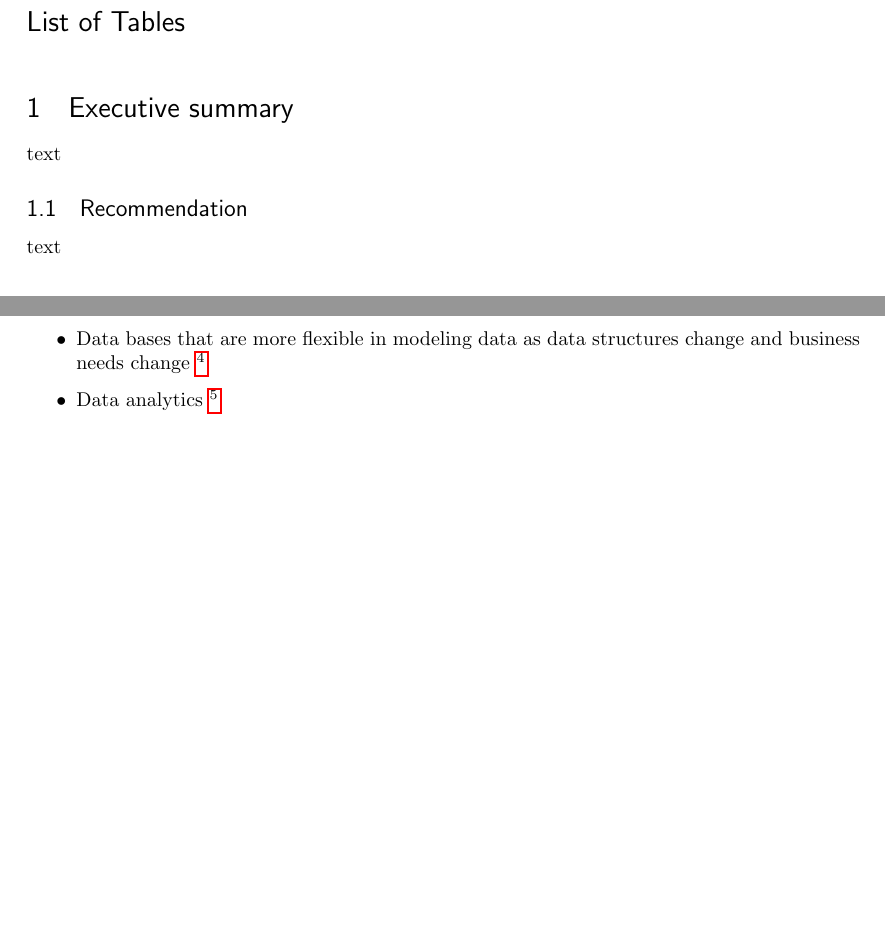
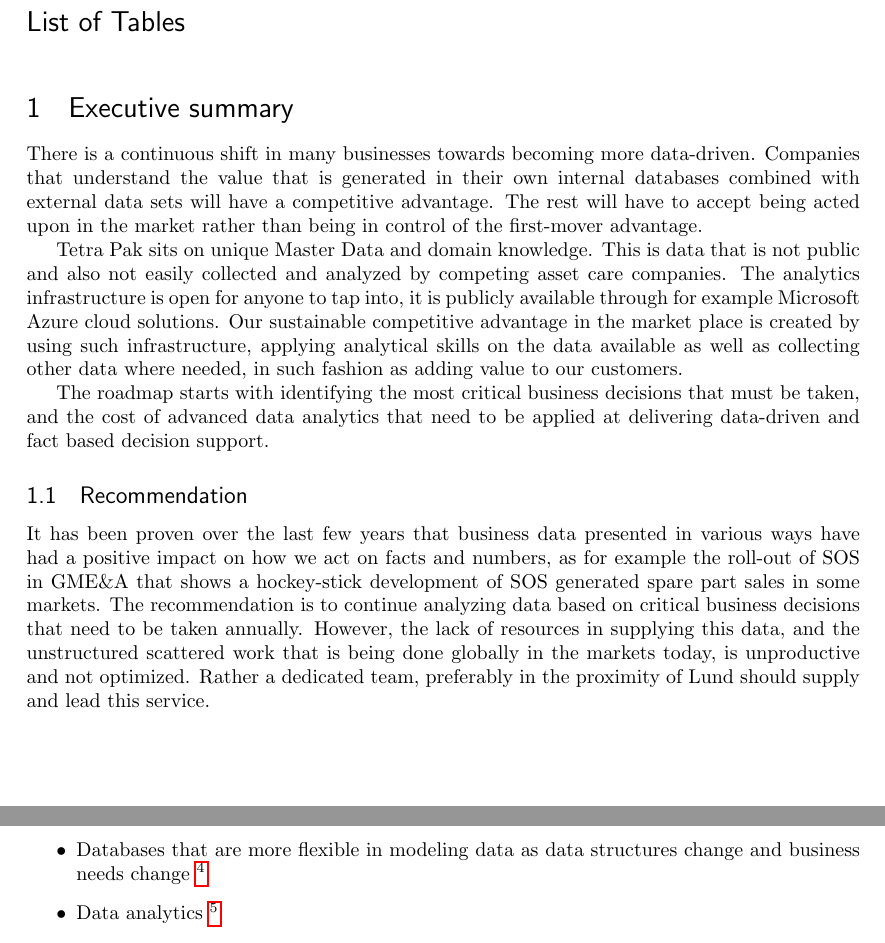
Before and after one commit to lmpanalytics/dataRepTP, a LaTeX document (Framework.tex): two parts of pages 2 and 4 of 8, joined at a grey line, cut so that both start at the same text, the shorter picture padded with empty space. Compiled offline with pdfLaTeX.

Commit message:
Add Recommendations and Executive Summary

```diff
--- a/Framework.tex
+++ b/Framework.tex
@@ -89,11 +89,16 @@ The following features serve as a foundation for the activities, which this docu
 
 %------------------------------------------------
 \section{Executive summary}
-text
+
+There is a continuous shift in many businesses towards becoming more data-driven. Companies that understand the value that is generated in their own internal databases combined with external data sets will have a competitive advantage. The rest will have to accept being acted upon in the market rather than being in control of the first-mover advantage.
+
+Tetra Pak sits on unique Master Data and domain knowledge. This is data that is not public and also not easily collected and analyzed by competing asset care companies. The analytics infrastructure is open for anyone to tap into, it is publicly available through for example Microsoft Azure cloud solutions. Our sustainable competitive advantage in the market place is created by using such infrastructure, applying analytical skills on the data available as well as collecting other data where needed, in such fashion as adding value to our customers.
+
+The roadmap starts with identifying the most critical business decisions that must be taken, and the cost of advanced data analytics that need to be applied at delivering data-driven and fact based decision support.
 
 \subsection{Recommendation}
 
-text
+It has been proven over the last few years that business data presented in various ways have had a positive impact on how we act on facts and numbers, as for example the roll-out of SOS in GME\&A that shows a hockey-stick development of SOS generated spare part sales in some markets. The recommendation is to continue analyzing data based on critical business decisions that need to be taken annually. However, the lack of resources in supplying this data, and the unstructured scattered work that is being done globally in the markets today, is unproductive and not optimized. Rather a dedicated team, preferably in the proximity of Lund should supply and lead this service.
 
 %------------------------------------------------
 \section{Situational analysis}
@@ -127,7 +132,7 @@ Developments take place in the areas of:
 \begin{itemize}
 				\item Extraction, Transformation, and Loading (ETL) of data from many sources, and in more or less real time
 				\item Batch processing of large data sets that consist of unstructured data\footnote{Batch processing of large data sets is effectively done in tools such as Hadoop 'http://hadoop.apache.org' or Hive 'http://hive.apache.org'}
-				\item Data bases that are more flexible in modeling data as data structures change and business needs change \footnote{Traditional databases are SQL based, during the last 10 years many other types of databases were developed in the NoSQL field.}
+				\item Databases that are more flexible in modeling data as data structures change and business needs change \footnote{Traditional databases are SQL based, during the last 10 years many other types of databases were developed in the NoSQL field.}
 				\item Data analytics \footnote{Powerful platforms for data analytics are available from the academical and research fields such as for example Anaconda 'https://www.anaconda.com/'}
 				\item Data visualizations
 \end{itemize}
```
